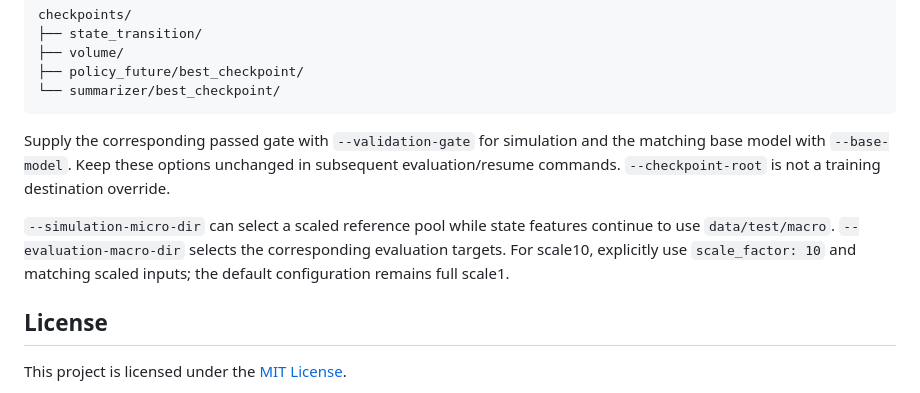
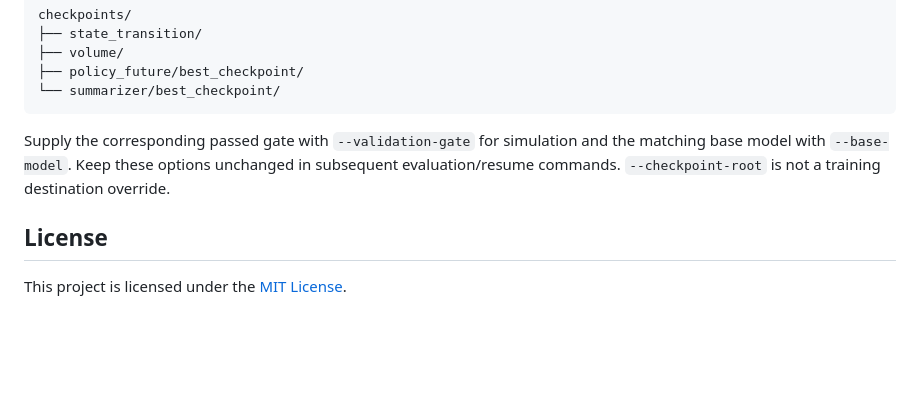
Before and after one commit to AI4SS/OpenSim, a Markdown page: README.md, the part around one of its changes. Drawn GitHub-style; blank space fills up the shorter version.

Commit message:
Simplify title styling and remove unavailable scale10 guidance

```diff
--- a/README.md
+++ b/README.md
@@ -211,11 +211,6 @@ the matching base model with `--base-model`. Keep these options unchanged in
 subsequent evaluation/resume commands. `--checkpoint-root` is not a training
 destination override.
 
-`--simulation-micro-dir` can select a scaled reference pool while state features
-continue to use `data/test/macro`. `--evaluation-macro-dir` selects the corresponding
-evaluation targets. For scale10, explicitly use `scale_factor: 10` and matching
-scaled inputs; the default configuration remains full scale1.
-
 ## License
 
 This project is licensed under the [MIT License](LICENSE).
```
Also changed, not shown: other parts of README.md (+2 -2 lines).
